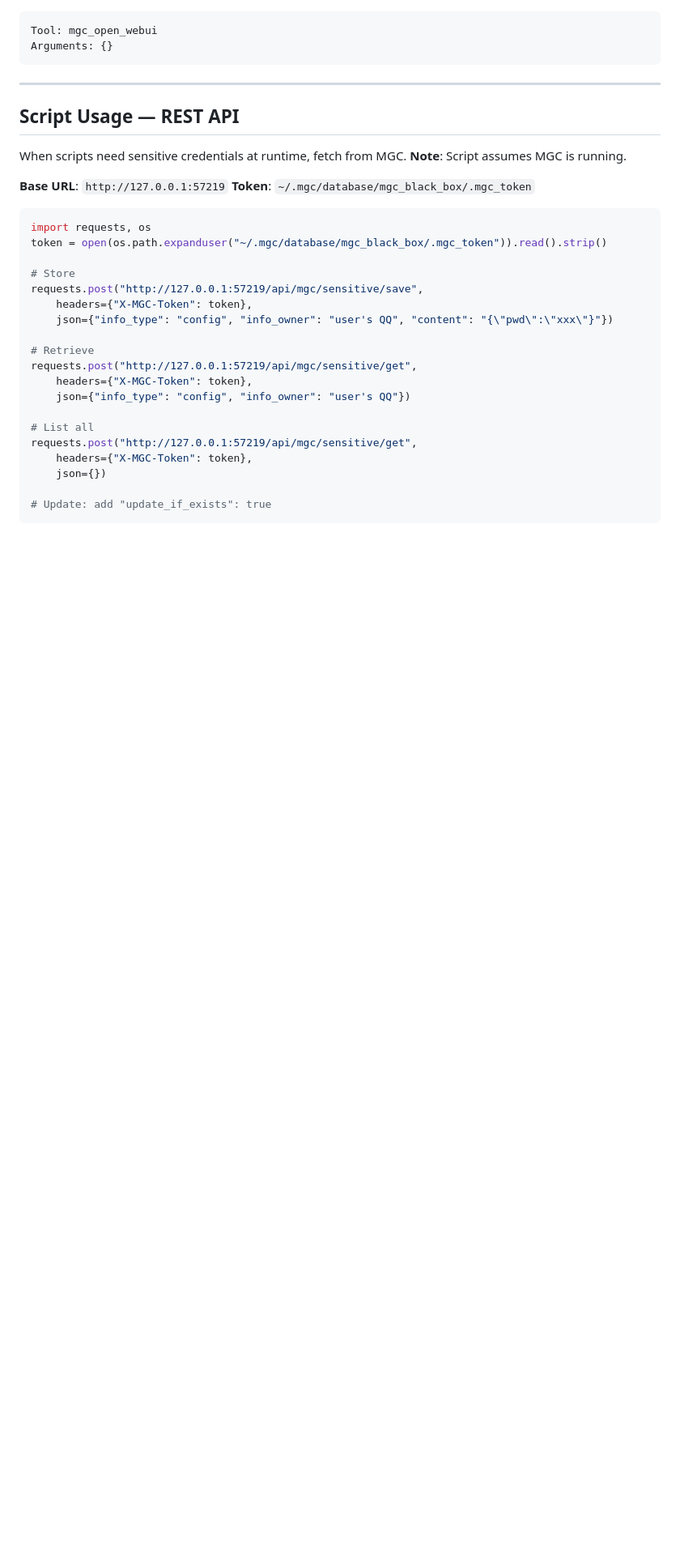
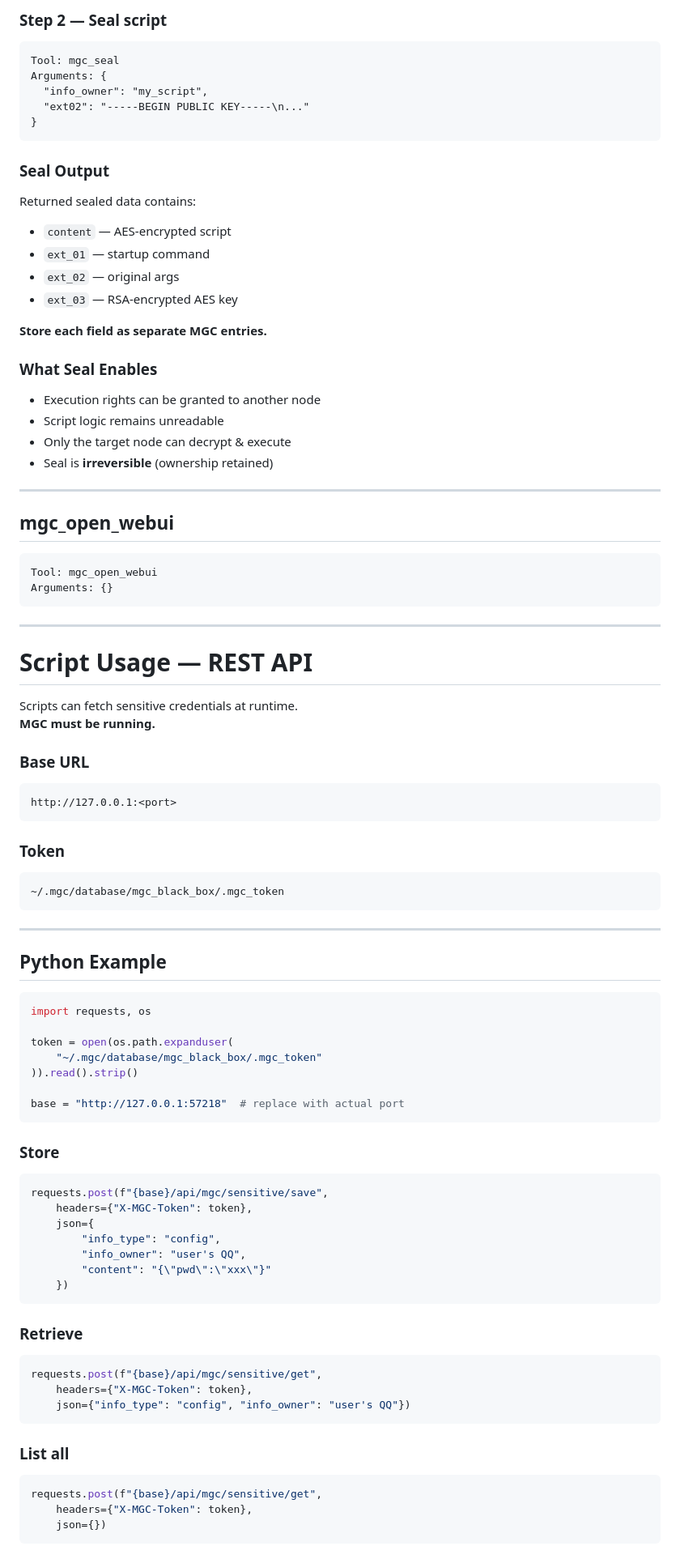
Before and after one commit to zkeviny/MGC-Blackbox, a Markdown page: MGC_GUIDE.md, the part around one of its changes. Shown at 81% size. GitHub-like rendering; blank space fills up the shorter version.

````diff
--- a/MGC_GUIDE.md
+++ b/MGC_GUIDE.md
@@ -83,36 +151,89 @@ Arguments: {}
+### Step 2 — Seal script
+```
+Tool: mgc_seal
+Arguments: {
+  "info_owner": "my_script",
+  "ext02": "-----BEGIN PUBLIC KEY-----\n..."
+}
+```
+
+### Seal Output
+Returned sealed data contains:
+
+- `content` — AES‑encrypted script
+- `ext_01` — startup command
+- `ext_02` — original args
+- `ext_03` — RSA‑encrypted AES key
+
+**Store each field as separate MGC entries.**
+
+### What Seal Enables
+- Execution rights can be granted to another node
+- Script logic remains unreadable
+- Only the target node can decrypt & execute
+- Seal is **irreversible** (ownership retained)
+
+---
+
+## mgc_open_webui
 ```
 Tool: mgc_open_webui
 Arguments: {}
 ```
+
 ---
 
-## Script Usage — REST API
+# Script Usage — REST API
 
-When scripts need sensitive credentials at runtime, fetch from MGC.
-**Note**: Script assumes MGC is running.
+Scripts can fetch sensitive credentials at runtime.
+**MGC must be running.**
 
-**Base URL**: `http://127.0.0.1:57219`
-**Token**: `~/.mgc/database/mgc_black_box/.mgc_token`
+### Base URL
+```
+http://127.0.0.1:<port>
+```
+
+### Token
+```
+~/.mgc/database/mgc_black_box/.mgc_token
+```
+
+---
+
+## Python Example
 
 ```python
 import requests, os
-token = open(os.path.expanduser("~/.mgc/database/mgc_black_box/.mgc_token")).read().strip()
 
-# Store
-requests.post("http://127.0.0.1:57219/api/mgc/sensitive/save",
+token = open(os.path.expanduser(
+    "~/.mgc/database/mgc_black_box/.mgc_token"
+)).read().strip()
+
+base = "http://127.0.0.1:57218"  # replace with actual port
+```
+
+### Store
+```python
+requests.post(f"{base}/api/mgc/sensitive/save",
     headers={"X-MGC-Token": token},
-    json={"info_type": "config", "info_owner": "user's QQ", "content": "{\"pwd\":\"xxx\"}"})
+    json={
+        "info_type": "config",
+        "info_owner": "user's QQ",
+        "content": "{\"pwd\":\"xxx\"}"
+    })
+```
 
-# Retrieve
-requests.post("http://127.0.0.1:57219/api/mgc/sensitive/get",
+### Retrieve
+```python
+requests.post(f"{base}/api/mgc/sensitive/get",
     headers={"X-MGC-Token": token},
     json={"info_type": "config", "info_owner": "user's QQ"})
+```
 
-# List all
-requests.post("http://127.0.0.1:57219/api/mgc/sensitive/get",
+### List all
+```python
+requests.post(f"{base}/api/mgc/sensitive/get",
     headers={"X-MGC-Token": token},
     json={})
-
-# Update: add "update_if_exists": true
 ```
 
````
Also changed, not shown: other parts of MGC_GUIDE.md (+148 -67 lines).
